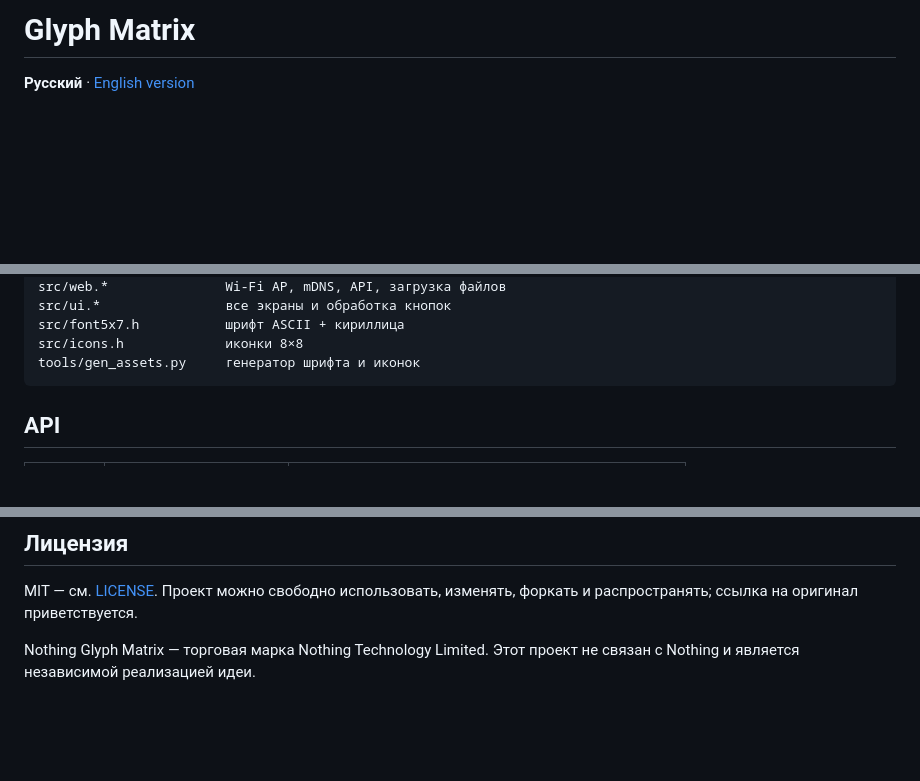
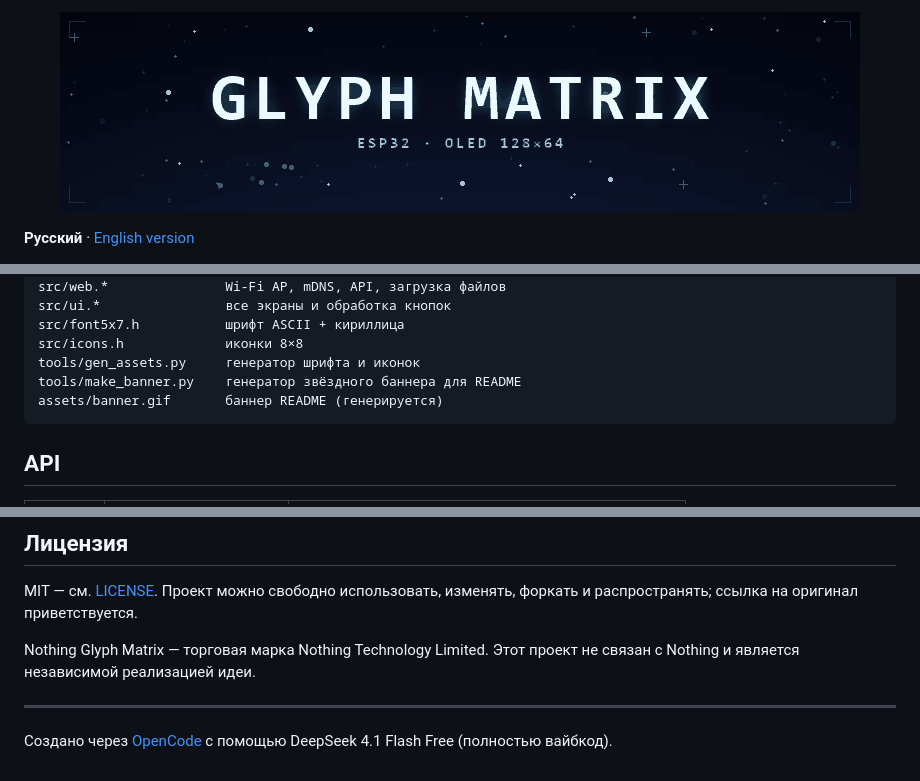
Before and after one commit to WerentZ/ESP-glyph, a Markdown page: README.ru.md, 3 parts joined by grey strips. Rendered like a GitHub page; pictures changed too: assets/banner.gif (added); blank space fills up the shorter version.

````diff
--- a/README.ru.md
+++ b/README.ru.md
@@ -1,4 +1,6 @@
-# Glyph Matrix
+<p align="center">
+  <img src="assets/banner.gif" alt="Glyph Matrix — анимированное звёздное поле вокруг названия проекта" width="800">
+</p>
 
 **Русский** · [English version](README.md)
 
@@ -214,6 +216,8 @@ src/ui.*                все экраны и обработка кнопок
 src/font5x7.h           шрифт ASCII + кириллица
 src/icons.h             иконки 8×8
 tools/gen_assets.py     генератор шрифта и иконок
+tools/make_banner.py    генератор звёздного баннера для README
+assets/banner.gif       баннер README (генерируется)
 ```
 
 ## API
@@ -255,3 +259,8 @@ MIT — см. [LICENSE](LICENSE). Проект можно свободно ис
 
 Nothing Glyph Matrix — торговая марка Nothing Technology Limited.
 Этот проект не связан с Nothing и является независимой реализацией идеи.
+
+---
+
+Создано через [OpenCode](https://opencode.ai) с помощью DeepSeek 4.1 Flash Free
+(полностью вайбкод).
````
Also changed, not shown: README.md (+10 -1 lines), 1 other file.
